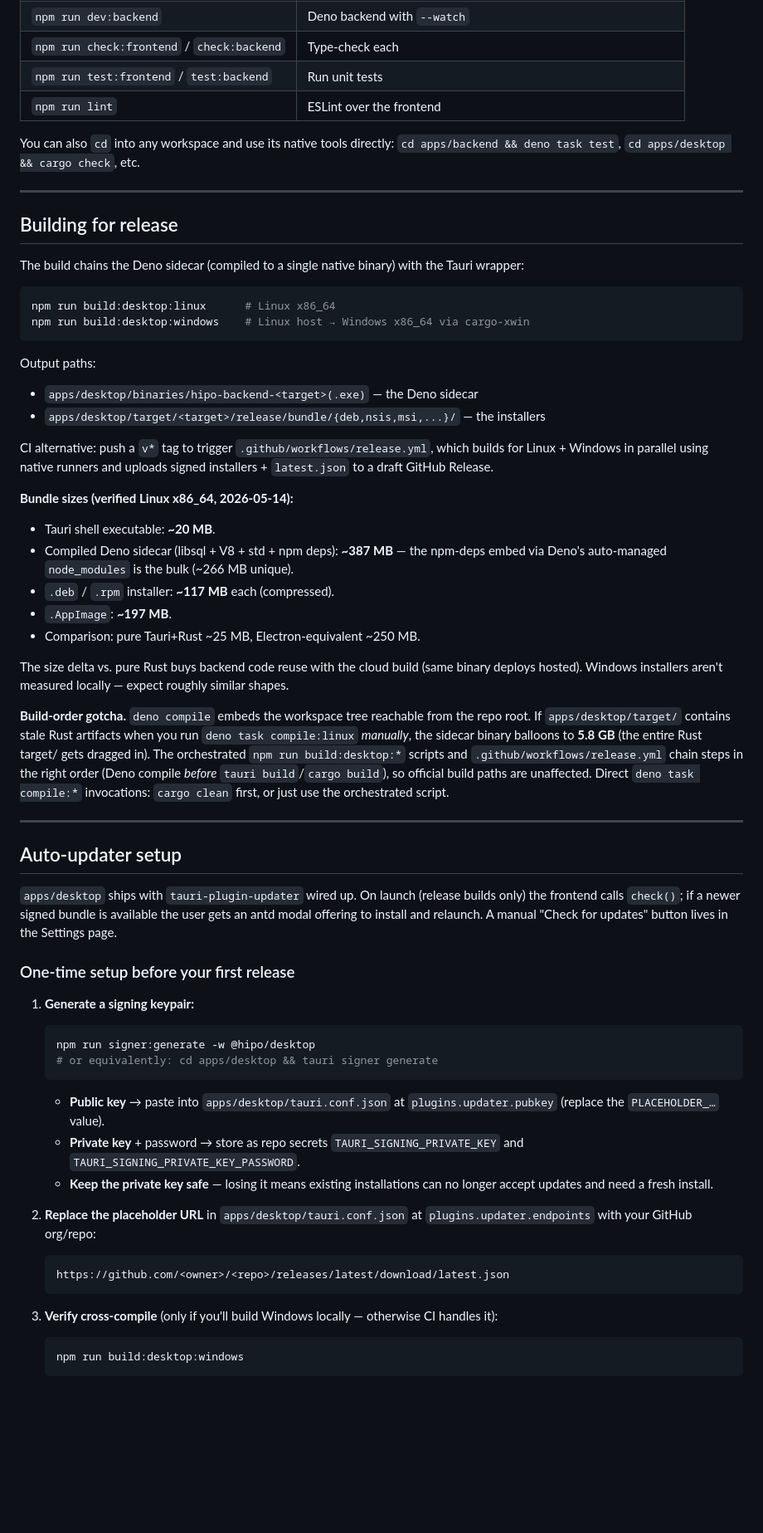
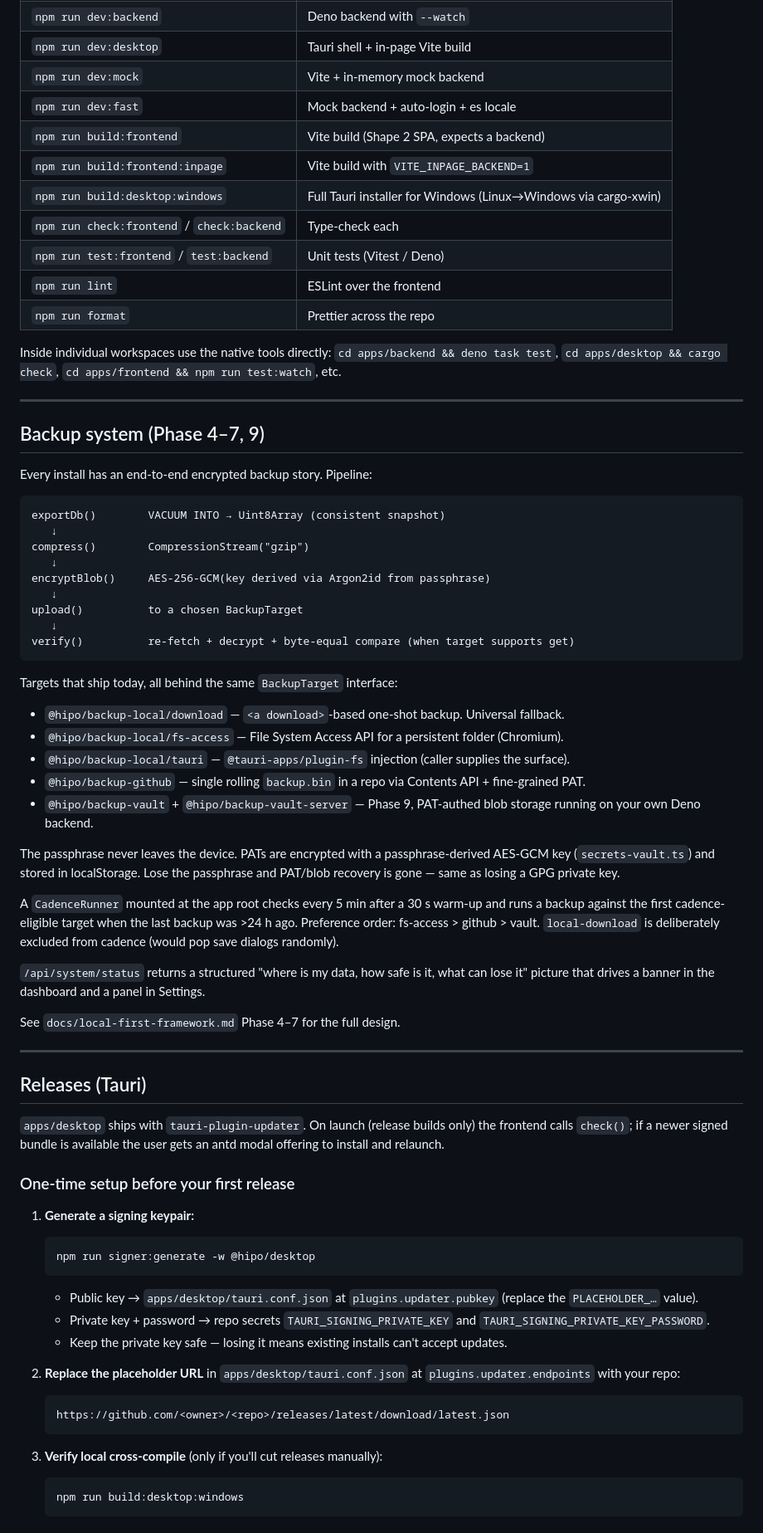
Before and after one commit to a-d-j-i/hipo, a Markdown page: README.md, the part around one of its changes. Shown at 83% size. GitHub-like rendering; blank space fills up the shorter version.

````diff
--- a/README.md
+++ b/README.md
@@ -139,86 +208,87 @@ is a no-op — fetch calls work without the `X-Hipo-Token` header.
 | `npm run dev:backend` | Deno backend with `--watch` |
+| `npm run dev:desktop` | Tauri shell + in-page Vite build |
+| `npm run dev:mock` | Vite + in-memory mock backend |
+| `npm run dev:fast` | Mock backend + auto-login + es locale |
+| `npm run build:frontend` | Vite build (Shape 2 SPA, expects a backend) |
+| `npm run build:frontend:inpage` | Vite build with `VITE_INPAGE_BACKEND=1` |
+| `npm run build:desktop:windows` | Full Tauri installer for Windows (Linux→Windows via cargo-xwin) |
 | `npm run check:frontend` / `check:backend` | Type-check each |
-| `npm run test:frontend` / `test:backend` | Run unit tests |
+| `npm run test:frontend` / `test:backend` | Unit tests (Vitest / Deno) |
 | `npm run lint` | ESLint over the frontend |
+| `npm run format` | Prettier across the repo |
 
-You can also `cd` into any workspace and use its native tools directly:
-`cd apps/backend && deno task test`, `cd apps/desktop && cargo check`, etc.
+Inside individual workspaces use the native tools directly:
+`cd apps/backend && deno task test`, `cd apps/desktop && cargo check`,
+`cd apps/frontend && npm run test:watch`, etc.
 
 ---
 
-## Building for release
+## Backup system (Phase 4–7, 9)
 
-The build chains the Deno sidecar (compiled to a single native binary) with
-the Tauri wrapper:
+Every install has an end-to-end encrypted backup story. Pipeline:
 
-```bash
-npm run build:desktop:linux      # Linux x86_64
-npm run build:desktop:windows    # Linux host → Windows x86_64 via cargo-xwin
+```
+exportDb()        VACUUM INTO → Uint8Array (consistent snapshot)
+   ↓
+compress()        CompressionStream("gzip")
+   ↓
+encryptBlob()     AES-256-GCM(key derived via Argon2id from passphrase)
+   ↓
+upload()          to a chosen BackupTarget
+   ↓
+verify()          re-fetch + decrypt + byte-equal compare (when target supports get)
 ```
 
-Output paths:
-- `apps/desktop/binaries/hipo-backend-<target>(.exe)` — the Deno sidecar
-- `apps/desktop/target/<target>/release/bundle/{deb,nsis,msi,...}/` — the installers
+Targets that ship today, all behind the same `BackupTarget` interface:
 
-CI alternative: push a `v*` tag to trigger `.github/workflows/release.yml`,
-which builds for Linux + Windows in parallel using native runners and uploads
-signed installers + `latest.json` to a draft GitHub Release.
+- `@hipo/backup-local/download` — `<a download>`-based one-shot backup. Universal fallback.
+- `@hipo/backup-local/fs-access` — File System Access API for a persistent folder (Chromium).
+- `@hipo/backup-local/tauri` — `@tauri-apps/plugin-fs` injection (caller supplies the surface).
+- `@hipo/backup-github` — single rolling `backup.bin` in a repo via Contents API + fine-grained PAT.
+- `@hipo/backup-vault` + `@hipo/backup-vault-server` — Phase 9, PAT-authed blob storage running on your own Deno backend.
 
-**Bundle sizes (verified Linux x86_64, 2026-05-14):**
+The passphrase never leaves the device. PATs are encrypted with a
+passphrase-derived AES-GCM key (`secrets-vault.ts`) and stored in
+localStorage. Lose the passphrase and PAT/blob recovery is gone — same
+as losing a GPG private key.
 
-- Tauri shell executable: **~20 MB**.
-- Compiled Deno sidecar (libsql + V8 + std + npm deps): **~387 MB** —
-  the npm-deps embed via Deno's auto-managed `node_modules` is the
-  bulk (~266 MB unique).
-- `.deb` / `.rpm` installer: **~117 MB** each (compressed).
-- `.AppImage`: **~197 MB**.
-- Comparison: pure Tauri+Rust ~25 MB, Electron-equivalent ~250 MB.
+A `CadenceRunner` mounted at the app root checks every 5 min after a
+30 s warm-up and runs a backup against the first cadence-eligible
+target when the last backup was >24 h ago. Preference order:
+fs-access > github > vault. `local-download` is deliberately excluded
+from cadence (would pop save dialogs randomly).
 
-The size delta vs. pure Rust buys backend code reuse with the cloud
-build (same binary deploys hosted). Windows installers aren't measured
-locally — expect roughly similar shapes.
+`/api/system/status` returns a structured "where is my data, how safe
+is it, what can lose it" picture that drives a banner in the dashboard
+and a panel in Settings.
 
-**Build-order gotcha.** `deno compile` embeds the workspace tree
-reachable from the repo root. If `apps/desktop/target/` contains stale
-Rust artifacts when you run `deno task compile:linux` *manually*, the
-sidecar binary balloons to **5.8 GB** (the entire Rust target/ gets
-dragged in). The orchestrated `npm run build:desktop:*` scripts and
-`.github/workflows/release.yml` chain steps in the right order (Deno
-compile *before* `tauri build`/`cargo build`), so official build paths
-are unaffected. Direct `deno task compile:*` invocations: `cargo
-clean` first, or just use the orchestrated script.
+See `docs/local-first-framework.md` Phase 4–7 for the full design.
 
 ---
 
-## Auto-updater setup
+## Releases (Tauri)
 
-`apps/desktop` ships with `tauri-plugin-updater` wired up. On launch (release
+`apps/desktop` ships with `tauri-plugin-updater`. On launch (release
 builds only) the frontend calls `check()`; if a newer signed bundle is
-available the user gets an antd modal offering to install and relaunch. A
-manual "Check for updates" button lives in the Settings page.
+available the user gets an antd modal offering to install and relaunch.
 
 ### One-time setup before your first release
 
 1. **Generate a signing keypair:**
    ```bash
    npm run signer:generate -w @hipo/desktop
-   # or equivalently: cd apps/desktop && tauri signer generate
    ```
-   - **Public key** → paste into `apps/desktop/tauri.conf.json` at
-     `plugins.updater.pubkey` (replace the `PLACEHOLDER_…` value).
-   - **Private key** + password → store as repo secrets
-     `TAURI_SIGNING_PRIVATE_KEY` and `TAURI_SIGNING_PRIVATE_KEY_PASSWORD`.
-   - **Keep the private key safe** — losing it means existing installations
-     can no longer accept updates and need a fresh install.
+   - Public key → `apps/desktop/tauri.conf.json` at `plugins.updater.pubkey` (replace the `PLACEHOLDER_…` value).
+   - Private key + password → repo secrets `TAURI_SIGNING_PRIVATE_KEY` and `TAURI_SIGNING_PRIVATE_KEY_PASSWORD`.
+   - Keep the private key safe — losing it means existing installs can't accept updates.
 
 2. **Replace the placeholder URL** in `apps/desktop/tauri.conf.json` at
-   `plugins.updater.endpoints` with your GitHub org/repo:
+   `plugins.updater.endpoints` with your repo:
    ```
    https://github.com/<owner>/<repo>/releases/latest/download/latest.json
    ```
 
-3. **Verify cross-compile** (only if you'll build Windows locally —
-   otherwise CI handles it):
+3. **Verify local cross-compile** (only if you'll cut releases manually):
    ```bash
    npm run build:desktop:windows
    ```
````
Also changed, not shown: other parts of README.md (+258 -189 lines).
